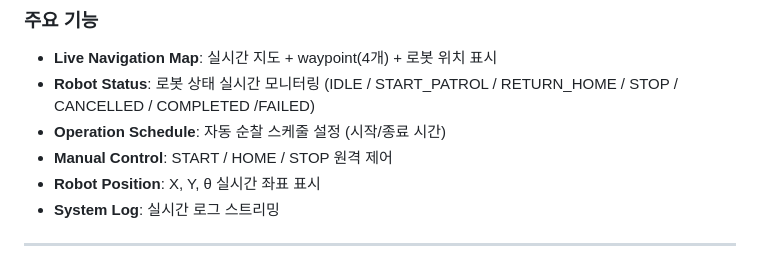
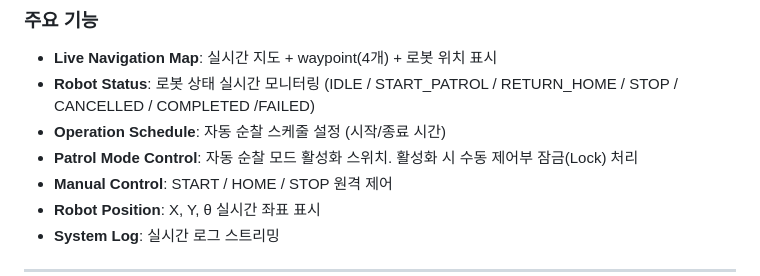
Before and after one commit to kkkgim/patrol_robot, a Markdown page: Readme.MD, the part around the change. Drawn GitHub-style.

```diff
--- a/Readme.MD
+++ b/Readme.MD
@@ -24,6 +24,7 @@ ROS2 Humble + Nav2 + Gazebo 시뮬레이션 환경에서 TurtleBot3를 활용한
 - **Live Navigation Map**: 실시간 지도 + waypoint(4개) + 로봇 위치 표시
 - **Robot Status**: 로봇 상태 실시간 모니터링 (IDLE / START_PATROL / RETURN_HOME / STOP / CANCELLED / COMPLETED /FAILED)
 - **Operation Schedule**: 자동 순찰 스케줄 설정 (시작/종료 시간)
+- **Patrol Mode Control**: 자동 순찰 모드 활성화 스위치. 활성화 시 수동 제어부 잠금(Lock) 처리
 - **Manual Control**: START / HOME / STOP 원격 제어
 - **Robot Position**: X, Y, θ 실시간 좌표 표시
 - **System Log**: 실시간 로그 스트리밍
```
